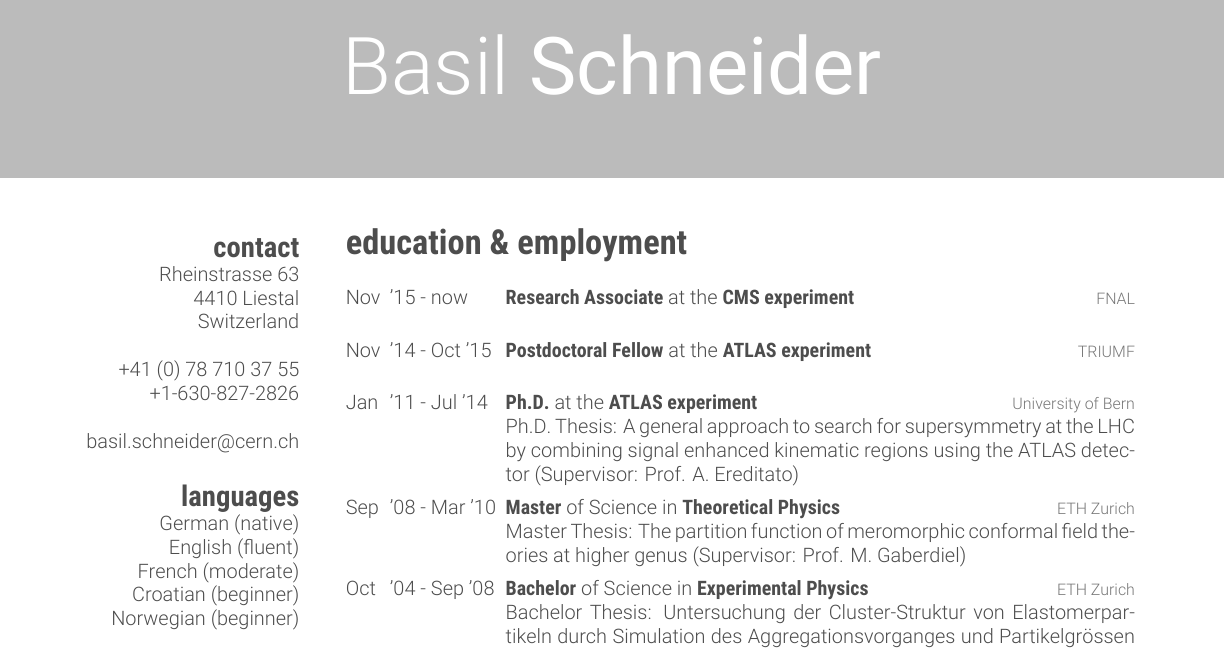
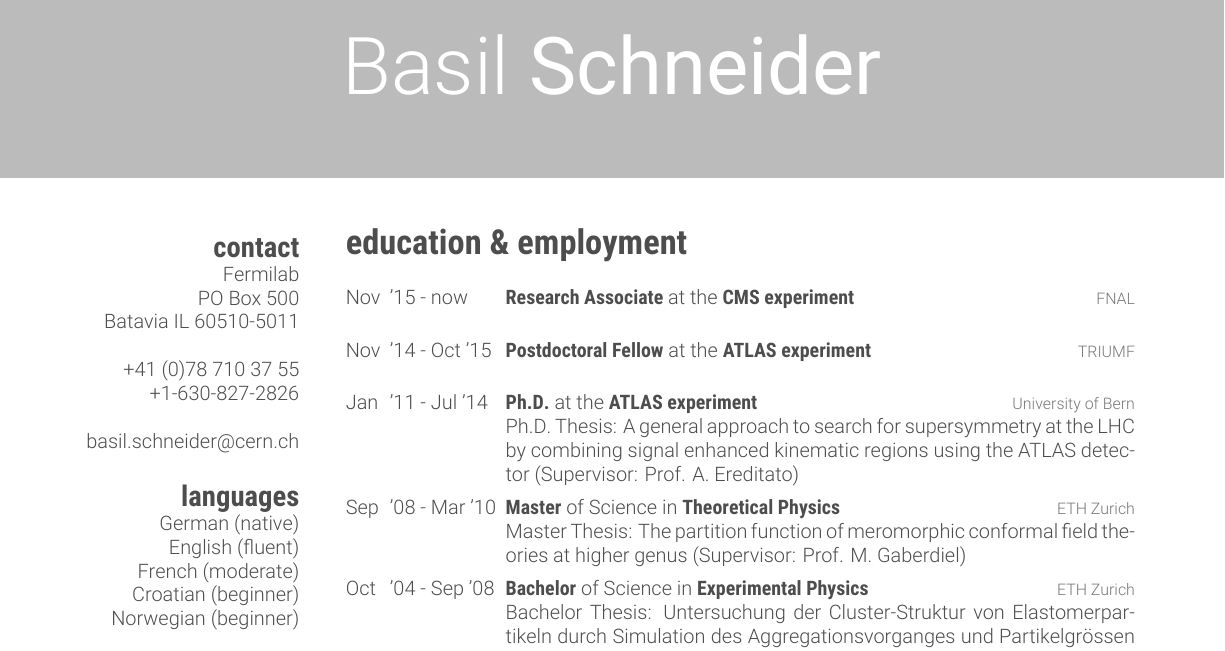
Before and after one commit to basilschneider/cv, a LaTeX CV (cv.tex): part of page 1 of 9, cut so that both start at the same text. The pictures show the PDF file cv.pdf that the author committed with the source.

Commit message:
Replace private with professional address

```diff
--- a/cv.tex
+++ b/cv.tex
@@ -31,11 +31,11 @@
 
 \begin{aside} % In the aside, each new line forces a line break
   \section{contact}
-  Rheinstrasse 63
-  4410 Liestal
-  Switzerland
+  Fermilab
+  PO Box 500
+  Batavia IL 60510-5011
   ~
-  +41 (0) 78 710 37 55
+  +41 (0)78 710 37 55
   +1-630-827-2826
   ~
   \href{mailto:basil.schneider@cern.ch}{basil.schneider@cern.ch}
```
Also changed, not shown: cv.pdf.
